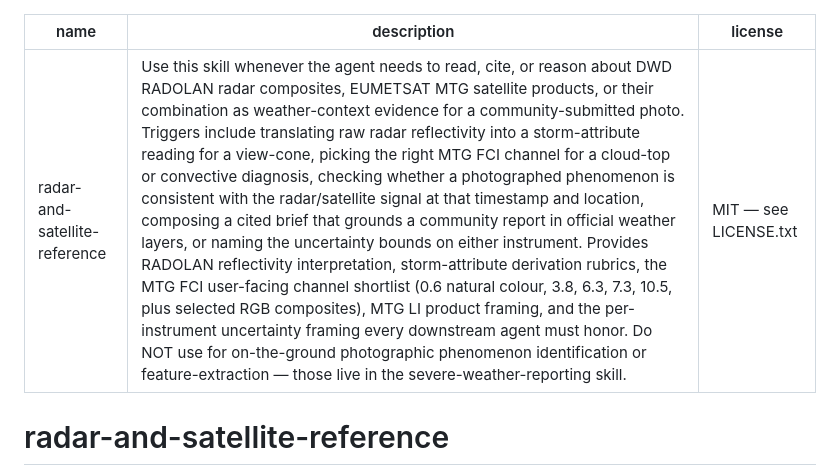
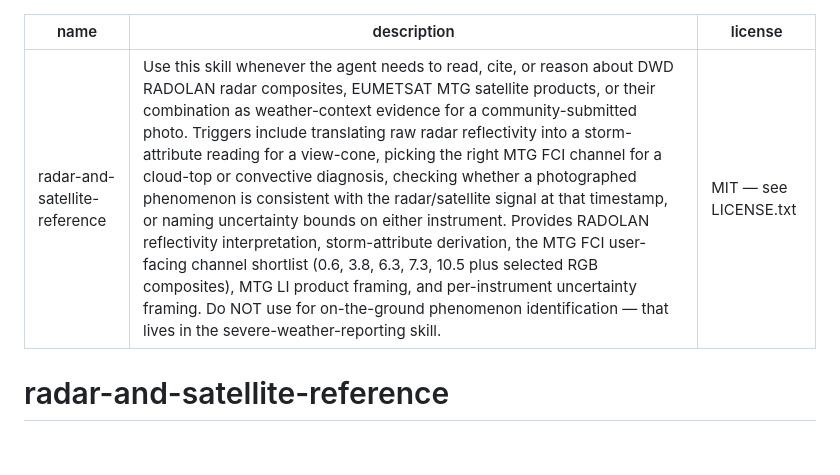
Before and after one commit to of3y/vyou, a Markdown page: skills/radar-and-satellite-reference/SKILL.md, the part around the change. Rendered like a GitHub page; blank space fills up the shorter version.

```diff
--- a/skills/radar-and-satellite-reference/SKILL.md
+++ b/skills/radar-and-satellite-reference/SKILL.md
@@ -1,6 +1,6 @@
 ---
 name: radar-and-satellite-reference
-description: Use this skill whenever the agent needs to read, cite, or reason about DWD RADOLAN radar composites, EUMETSAT MTG satellite products, or their combination as weather-context evidence for a community-submitted photo. Triggers include translating raw radar reflectivity into a storm-attribute reading for a view-cone, picking the right MTG FCI channel for a cloud-top or convective diagnosis, checking whether a photographed phenomenon is consistent with the radar/satellite signal at that timestamp and location, composing a cited brief that grounds a community report in official weather layers, or naming the uncertainty bounds on either instrument. Provides RADOLAN reflectivity interpretation, storm-attribute derivation rubrics, the MTG FCI user-facing channel shortlist (0.6 natural colour, 3.8, 6.3, 7.3, 10.5, plus selected RGB composites), MTG LI product framing, and the per-instrument uncertainty framing every downstream agent must honor. Do NOT use for on-the-ground photographic phenomenon identification or feature-extraction — those live in the severe-weather-reporting skill.
+description: Use this skill whenever the agent needs to read, cite, or reason about DWD RADOLAN radar composites, EUMETSAT MTG satellite products, or their combination as weather-context evidence for a community-submitted photo. Triggers include translating raw radar reflectivity into a storm-attribute reading for a view-cone, picking the right MTG FCI channel for a cloud-top or convective diagnosis, checking whether a photographed phenomenon is consistent with the radar/satellite signal at that timestamp, or naming uncertainty bounds on either instrument. Provides RADOLAN reflectivity interpretation, storm-attribute derivation, the MTG FCI user-facing channel shortlist (0.6, 3.8, 6.3, 7.3, 10.5 plus selected RGB composites), MTG LI product framing, and per-instrument uncertainty framing. Do NOT use for on-the-ground phenomenon identification — that lives in the severe-weather-reporting skill.
 license: MIT — see LICENSE.txt
 ---
 
```
Also changed, not shown: agents/classifier/README.md (+1 -1 lines), skills/severe-weather-reporting/SKILL.md (+1 -1 lines).
